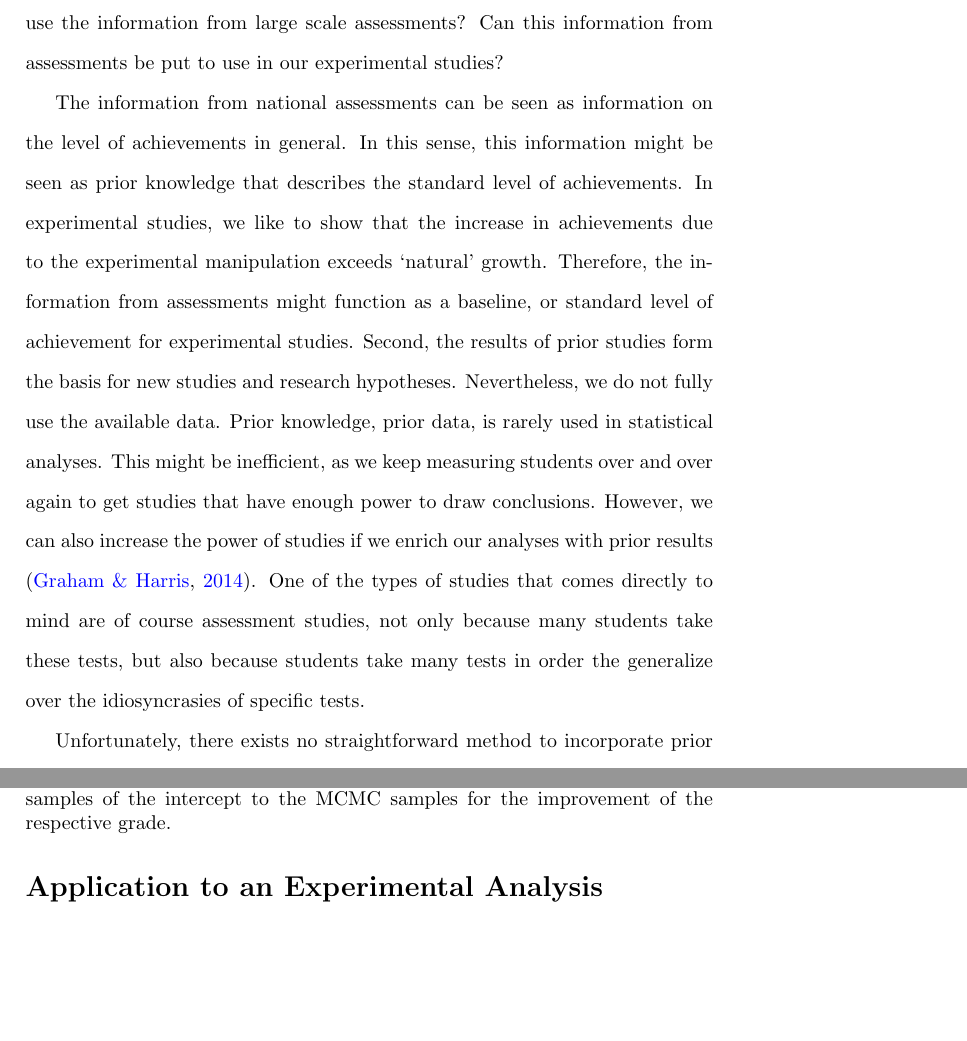
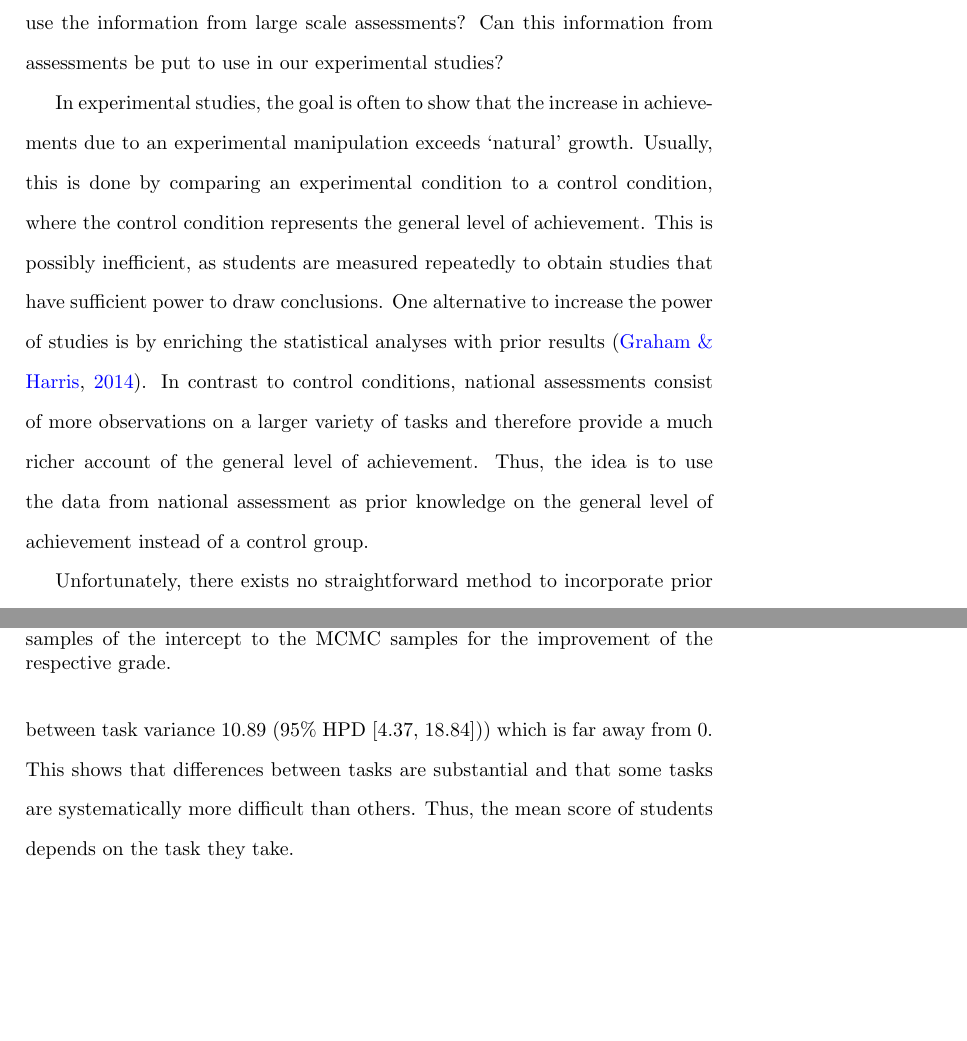
Before and after one commit to vandenman/Priors-Education, a LaTeX paper (paper/liftProject.tex): two parts of pages 5 and 12 of 27 before the commit and two parts of pages 4 and 11 of 26 after it, joined at a grey line, cut so that both start at the same text, the shorter picture padded with empty space. Compiled offline with pdfLaTeX.

Commit message:
last feedback Huub

```diff
--- a/paper/liftProject.tex
+++ b/paper/liftProject.tex
@@ -41,8 +41,12 @@
 }
 \newcommand{\getCI}[2]{95\% HPD [\getVal{#1}{Lower}{#2}, \getVal{#1}{Upper}{#2}]}
 
-\newcommand{\DON}	[1] 	{\todo[linecolor=gray, backgroundcolor=white]	{Don: 	{#1}}}
-\newcommand{\DONa}	[1]		{\todo[inline, linecolor=gray, backgroundcolor=white]	{Don:	{#1}}}
+%\newcommand{\DON}	[1] 	{\todo[linecolor=gray, backgroundcolor=white]	{Don: 	{#1}}}
+%\newcommand{\DONa}	[1]		{\todo[inline, linecolor=gray, backgroundcolor=white]	{Don:	{#1}}}
+\newcommand{\DON}	[1] 	{}
+\newcommand{\DONa}	[1]		{}
+
+
 
 \newcommand{\argument}[1]{\noindent\textbf{PG:} \textit{#1}}
 \newcommand{\code}[1]{\texttt{#1}}
@@ -104,16 +106,27 @@ If we contrast experimental studies with national assessments it is apparent tha
 
 So, on the one hand, there is much information on levels of achievement of students (at certain levels of education) from assessments, and on the other hand in many experimental studies, we rely on relatively small samples and relative narrow measures of skills. Therefore, one could wonder why don't we use the information from large scale assessments? Can this information from assessments be put to use in our experimental studies?
 
-The information from national assessments can be seen as information on the level of achievements in general.
-In this sense, this information might be seen as prior knowledge that describes the standard level of achievements.
-In experimental studies, we like to show that the increase in achievements due to the experimental manipulation exceeds `natural' growth.
-Therefore, the information from assessments might function as a baseline, or standard level of achievement for experimental studies.
-Second, the results of prior studies form the basis for new studies and research hypotheses.
-Nevertheless, we do not fully use the available data.
-Prior knowledge, prior data, is rarely used in statistical analyses.
-This might be inefficient, as we keep measuring students over and over again to get studies that have enough power to draw conclusions.
-However, we can also increase the power of studies if we enrich our analyses with prior results \cite{graham2014conducting}.
-One of the types of studies that comes directly to mind are of course assessment studies, not only because many students take these tests, but also because students take many tests in order the generalize over the idiosyncrasies of specific tests.
+In experimental studies, the goal is often to show that the increase in achievements due to an experimental manipulation exceeds `natural' growth.
+Usually, this is done by comparing an experimental condition to a control condition, where the control condition represents the general level of achievement.
+This is possibly inefficient, as students are measured repeatedly to obtain studies that have sufficient power to draw conclusions.
+One alternative to increase the power of studies is by enriching the statistical analyses with prior results \cite{graham2014conducting}.
+In contrast to control conditions, national assessments consist of more observations on a larger variety of tasks and therefore provide a much richer account of the general level of achievement.
+Thus, the idea is to use the data from national assessment as prior knowledge on the general level of achievement instead of a control group.
+
+%However, national assessments provide much richer information on the general level of achievement and could form the basis for prior knowledge on achievement.
+%National assessments provide information on the general level of achievement and could form the basis for prior knowledge on achievement.
+%However, we can also increase the power of studies if we enrich our analyses with prior results \cite{graham2014conducting}.
+%One of the types of studies that comes directly to mind are of course assessment studies, not only because many students take these tests, but also because students take many tests in order the generalize over the idiosyncrasies of specific tests.
+%The information from national assessments can be seen as information on the level of achievements in general.
+%In this sense, this information might be seen as prior knowledge that describes the standard level of achievements.
+%In experimental studies, we like to show that the increase in achievements due to the experimental manipulation exceeds `natural' growth.
+%Therefore, the information from assessments might function as a baseline, or standard level of achievement for experimental studies.
+%Second, the results of prior studies form the basis for new studies and research hypotheses.
+%Nevertheless, we do not fully use the available data.
+%Prior knowledge, prior data, is rarely used in statistical analyses.
+%This might be inefficient, as we keep measuring students over and over again to get studies that have enough power to draw conclusions.
+%However, we can also increase the power of studies if we enrich our analyses with prior results \cite{graham2014conducting}.
+%One of the types of studies that comes directly to mind are of course assessment studies, not only because many students take these tests, but also because students take many tests in order the generalize over the idiosyncrasies of specific tests.
 
 Unfortunately, there exists no straightforward method to incorporate prior information into (frequentist) analyses.
 Ideally, the raw data from prior studies are included in the analyses as a benchmark comparison, but this is often impossible for practical (and privacy) reasons.
@@ -227,6 +240,8 @@ Figure~\ref{fig:baselinePosteriorTextQuality} visualizes the improvement in text
 	\caption{Posterior distribution of text quality in grades 10, 11, and 12. Posteriors distributions for grades 11 and 12 are obtained by adding the MCMC samples of the intercept to the MCMC samples for the improvement of the respective grade.}
 	\label{fig:baselinePosteriorTextQuality}
 \end{figure}
+
+The descriptive plot in Figure~\ref{fig:baselineDescriptives} suggested that the scores of students depend on the task they made. This is further confirmed by the posterior mean of between task variance \getVal{5}{Mean}{\tbPostSummaryBaseline} (\getCI{5}{\tbPostSummaryBaseline})) which is far away from 0. This shows that differences between tasks are substantial and that some tasks are systematically more difficult than others. Thus, the mean score of students depends on the task they take.
 
 \section*{Application to an Experimental Analysis}
 
```
Also changed, not shown: paper/liftProject.tex (12 more changed lines).
